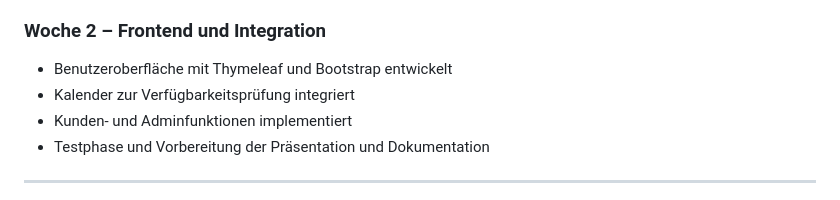
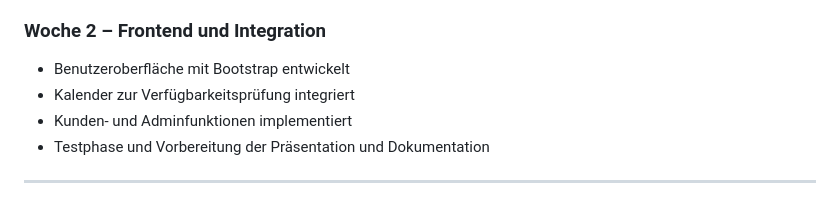
Before and after one commit to danilyapin/Webseite, a Markdown page: README.md, the part around the change. Drawn GitHub-style.

```diff
--- a/README.md
+++ b/README.md
@@ -83,7 +83,7 @@ um den Projektfortschritt und die Funktionsweise des Systems zu dokumentieren.
 - Buchungslogik und E-Mail-Funktion
 
 ### Woche 2 – Frontend und Integration
-- Benutzeroberfläche mit Thymeleaf und Bootstrap entwickelt
+- Benutzeroberfläche mit Bootstrap entwickelt
 - Kalender zur Verfügbarkeitsprüfung integriert
 - Kunden- und Adminfunktionen implementiert
 - Testphase und Vorbereitung der Präsentation und Dokumentation
```
